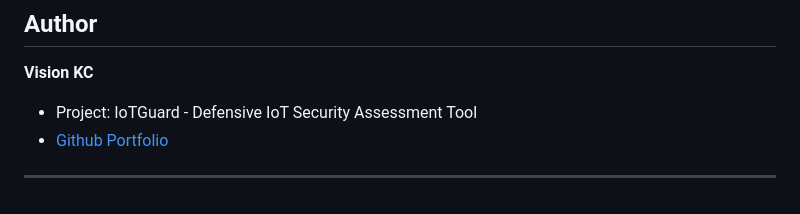
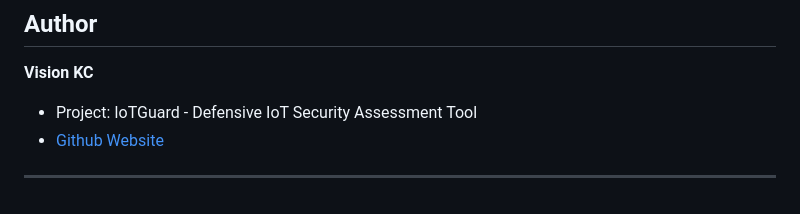
Before and after one commit to vision-dev1/IoTGuard, a Markdown page: README.md, the part around the change. Drawn GitHub-style.

```diff
--- a/README.md
+++ b/README.md
@@ -214,6 +214,6 @@ This project is licensed under the MIT License - see the [LICENSE](LICENSE) file
 **Vision KC**
 - Project: IoTGuard - Defensive IoT Security Assessment Tool
 - [Github](https://github.com/vision-dev1)
-[Portfolio](https://visionkc.com.np)
+[Website](https://visionkc.com.np)
 
 ---
```
